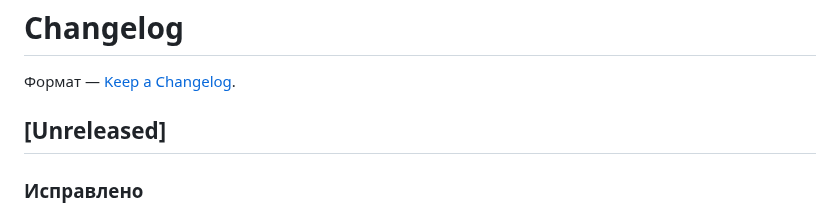
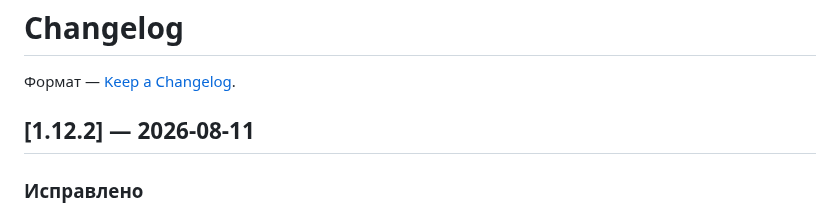
Before and after one commit to ayanamisuicide/hrk-console, a Markdown page: CHANGELOG.md, the part around the change. Drawn GitHub-style.

Commit message:
CHANGELOG: версия 1.12.2
Co-Authored-By: Claude Sonnet 5 <noreply@anthropic.com>
Claude-Session: https://claude.ai/code/session_01JTo6sMLUvWMC7yUB4gZ2Vd

```diff
--- a/CHANGELOG.md
+++ b/CHANGELOG.md
@@ -2,7 +2,7 @@
 
 Формат — [Keep a Changelog](https://keepachangelog.com/ru/1.1.0/).
 
-## [Unreleased]
+## [1.12.2] — 2026-08-11
 
 ### Исправлено
 
```
